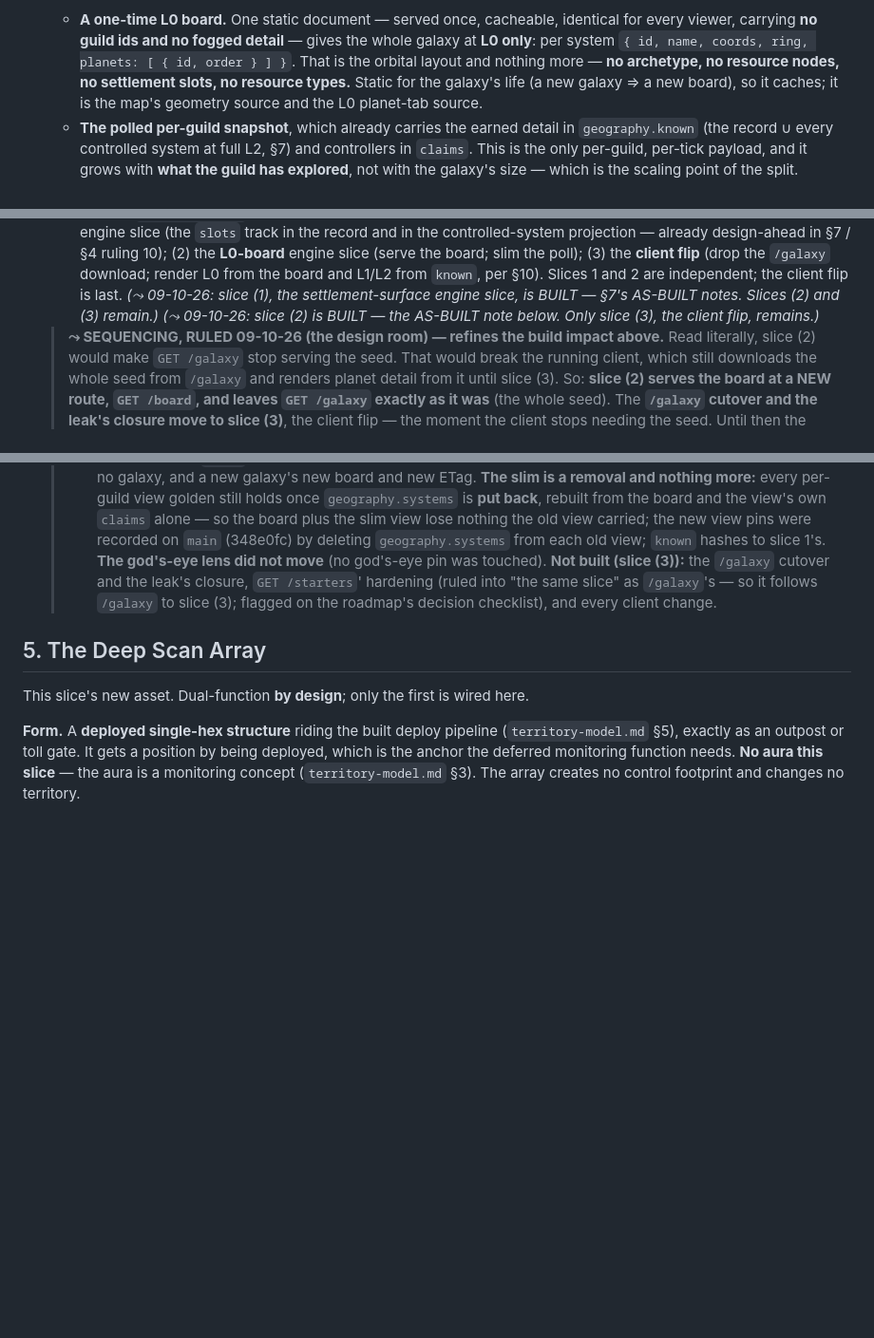
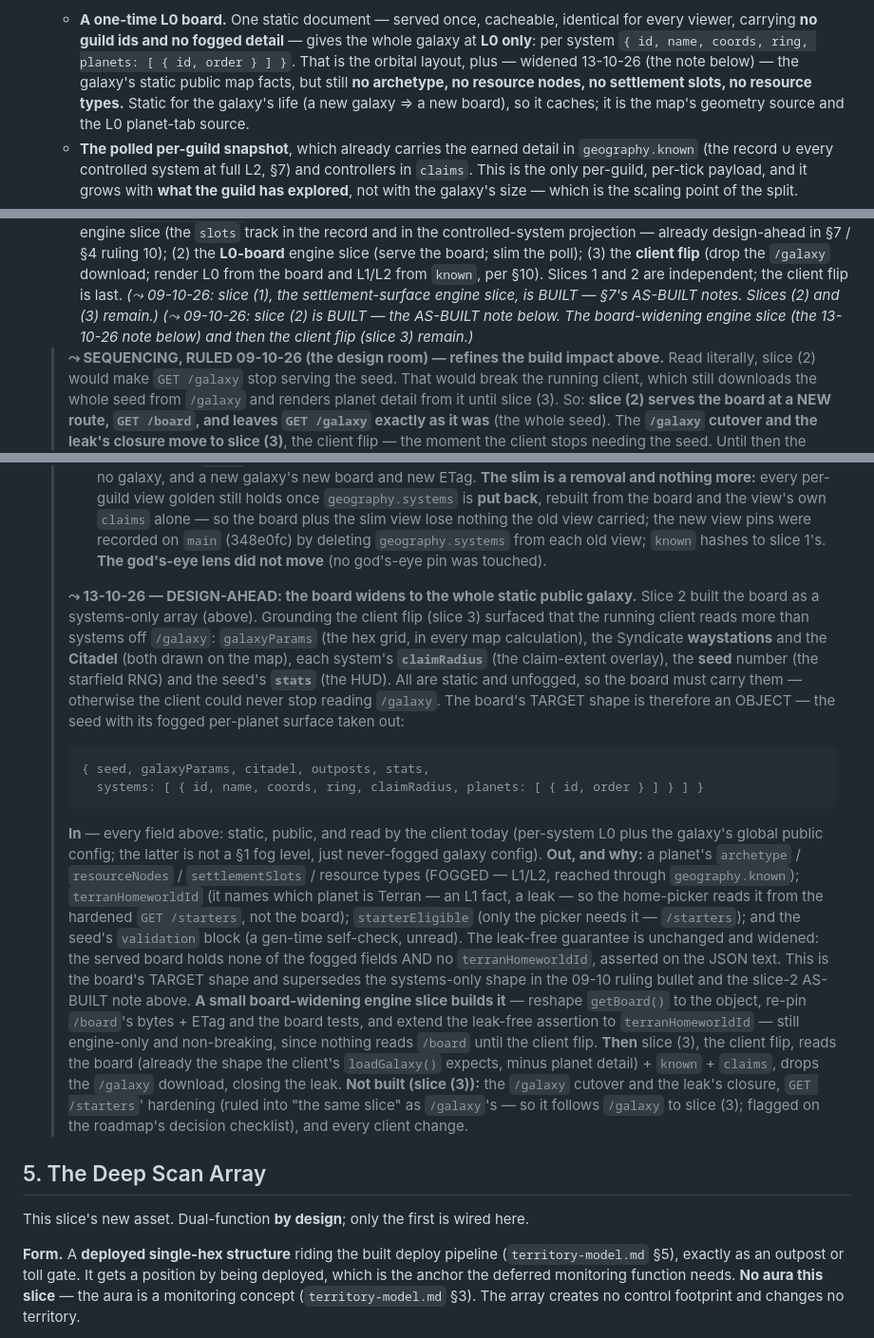
Before and after one commit to Raven-git-hub/starfare, a Markdown page: docs/exploration-model.md, 3 parts joined by grey strips. Shown at 95% size. GitHub-like rendering; blank space fills up the shorter version.

Commit message:
docs(exploration): ruling 12 — widen the L0 board to the whole static public galaxy
Grounding the client flip (slice 3) surfaced that the running client reads more than 'systems' off /galaxy — galaxyParams (the hex grid), the Syndicate waystations, the Citadel, each system's claimRadius, the seed number and stats — all static and unfogged. The board must carry them or the client can never stop reading /galaxy. So ruling 12's board target shape widens from a systems-only array to an object: the seed with its fogged per-planet surface (archetype/nodes/slots) and the terran-homeworld pointer removed. Design-ahead: a small board-widening engine slice builds it before the client flip. Records the target shape, the in/out list and why, so Claude Code reads the real ruling (seam rule).

```diff
--- a/docs/exploration-model.md
+++ b/docs/exploration-model.md
@@ -268,8 +268,9 @@ A guild's snapshot view = **L0 (always) ∪ its record (permanent) ∪ the live
     - **A one-time L0 board.** One static document — served once, cacheable, identical for every
       viewer, carrying **no guild ids and no fogged detail** — gives the whole galaxy at **L0
       only**: per system `{ id, name, coords, ring, planets: [ { id, order } ] }`. That is the
-      orbital layout and nothing more — **no archetype, no resource nodes, no settlement slots,
-      no resource types.** Static for the galaxy's life (a new galaxy ⇒ a new board), so it
+      orbital layout, plus — widened 13-10-26 (the note below) — the galaxy's static public map
+      facts, but still **no archetype, no resource nodes, no settlement slots, no resource
+      types.** Static for the galaxy's life (a new galaxy ⇒ a new board), so it
       caches; it is the map's geometry source and the L0 planet-tab source.
     - **The polled per-guild snapshot**, which already carries the earned detail in `geography.known`
       (the record ∪ every controlled system at full L2, §7) and controllers in `claims`. This is
@@ -298,7 +299,8 @@ A guild's snapshot view = **L0 (always) ∪ its record (permanent) ∪ the live
     `/galaxy` download; render L0 from the board and L1/L2 from `known`, per §10). Slices 1 and 2
     are independent; the client flip is last. *(⤳ 09-10-26: slice (1), the settlement-surface engine
     slice, is BUILT — §7's AS-BUILT notes. Slices (2) and (3) remain.)* *(⤳ 09-10-26: slice (2) is
-    BUILT — the AS-BUILT note below. Only slice (3), the client flip, remains.)*
+    BUILT — the AS-BUILT note below. The board-widening engine slice (the 13-10-26 note below)
+    and then the client flip (slice 3) remain.)*
 
     > **⤳ SEQUENCING, RULED 09-10-26 (the design room) — refines the build impact above.** Read literally,
     > slice (2) would make `GET /galaxy` stop serving the seed. That would break the running client, which
@@ -347,6 +349,34 @@ A guild's snapshot view = **L0 (always) ∪ its record (permanent) ∪ the live
     >   board plus the slim view lose nothing the old view carried; the new view pins were recorded on `main`
     >   (348e0fc) by deleting `geography.systems` from each old view; `known` hashes to slice 1's.
     >   **The god's-eye lens did not move** (no god's-eye pin was touched).
+    >
+    > **⤳ 13-10-26 — DESIGN-AHEAD: the board widens to the whole static public galaxy.** Slice 2
+    > built the board as a systems-only array (above). Grounding the client flip (slice 3) surfaced
+    > that the running client reads more than systems off `/galaxy`: `galaxyParams` (the hex grid, in
+    > every map calculation), the Syndicate **waystations** and the **Citadel** (both drawn on the
+    > map), each system's **`claimRadius`** (the claim-extent overlay), the **seed** number (the
+    > starfield RNG) and the seed's **`stats`** (the HUD). All are static and unfogged, so the board
+    > must carry them — otherwise the client could never stop reading `/galaxy`. The board's TARGET
+    > shape is therefore an OBJECT — the seed with its fogged per-planet surface taken out:
+    >
+    >     { seed, galaxyParams, citadel, outposts, stats,
+    >       systems: [ { id, name, coords, ring, claimRadius, planets: [ { id, order } ] } ] }
+    >
+    > **In** — every field above: static, public, and read by the client today (per-system L0 plus
+    > the galaxy's global public config; the latter is not a §1 fog level, just never-fogged galaxy
+    > config). **Out, and why:** a planet's `archetype` / `resourceNodes` / `settlementSlots` /
+    > resource types (FOGGED — L1/L2, reached through `geography.known`); `terranHomeworldId` (it
+    > names which planet is Terran — an L1 fact, a leak — so the home-picker reads it from the
+    > hardened `GET /starters`, not the board); `starterEligible` (only the picker needs it —
+    > `/starters`); and the seed's `validation` block (a gen-time self-check, unread). The leak-free
+    > guarantee is unchanged and widened: the served board holds none of the fogged fields AND no
+    > `terranHomeworldId`, asserted on the JSON text. This is the board's TARGET shape and supersedes
+    > the systems-only shape in the 09-10 ruling bullet and the slice-2 AS-BUILT note above. **A small
+    > board-widening engine slice builds it** — reshape `getBoard()` to the object, re-pin `/board`'s
+    > bytes + ETag and the board tests, and extend the leak-free assertion to `terranHomeworldId` —
+    > still engine-only and non-breaking, since nothing reads `/board` until the client flip. **Then**
+    > slice (3), the client flip, reads the board (already the shape the client's `loadGalaxy()`
+    > expects, minus planet detail) + `known` + `claims`, drops the `/galaxy` download, closing the leak.
     > **Not built (slice (3)):** the `/galaxy` cutover and the leak's closure, `GET /starters`' hardening
     > (ruled into "the same slice" as `/galaxy`'s — so it follows `/galaxy` to slice (3); flagged on the
     > roadmap's decision checklist), and every client change.
```
Also changed, not shown: other parts of docs/exploration-model.md (+2 -0 lines).
